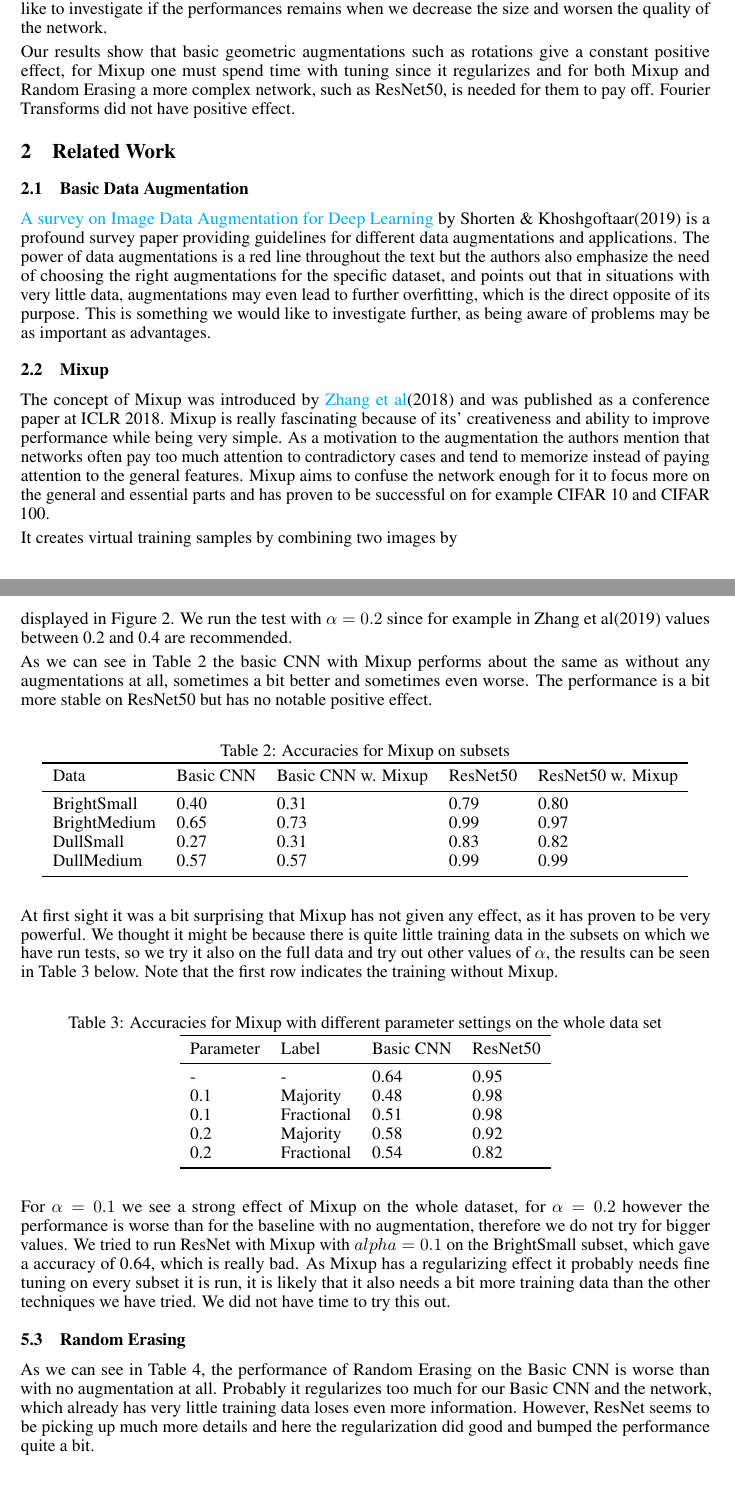
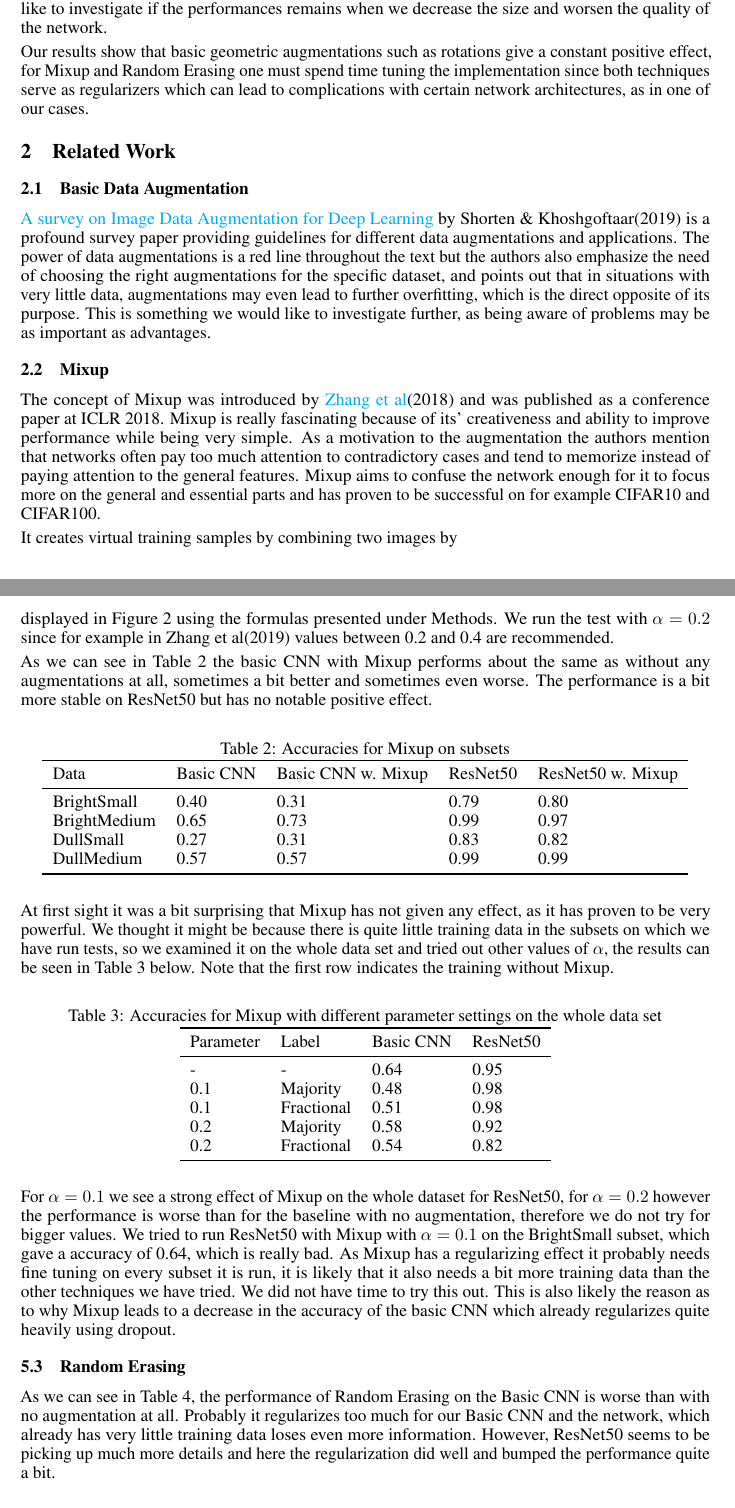
Before and after one commit to antonstrahle/DD2424-Project, a LaTeX paper (Latex/dd2424_project.tex): two parts of pages 2 and 7 of 8 before the commit and two parts of pages 2 and 7 of 9 after it, joined at a grey line, cut so that both start at the same text, the shorter picture padded with empty space. Compiled offline with pdfLaTeX.

Commit message:
Proofing

```diff
--- a/Latex/dd2424_project.tex
+++ b/Latex/dd2424_project.tex
@@ -114,11 +113,9 @@ on the accuracy.
 
 For our experiments we created a basic CNN architecture as well as implemented a fully trained version of ResNet50 in order to also examine the effects on data augmentations techniques in the case of transfer learning.
 
-To create different settings we divided the original data into different subsets with different sizes and characteristics, some random and some more targeted such as birds with bright colors. We have used rather small data sets because of limitations in time and computing resources, but also because that is the situation many deal with. Most papers display the performance on huge data sets and we would like to investigate if the performances remains when we decrease the size and worsen the quality of the network.
+To create different settings we divided the original data into different subsets with different sizes and characteristics, some random and some more targeted, such as birds with bright colors. We have used rather small data sets because of limitations in time and computing resources, but also because that is the situation many deal with. Most papers display the performance on huge data sets and we would like to investigate if the performances remains when we decrease the size and worsen the quality of the network.
 
-Our results show that basic geometric augmentations such as rotations give a constant positive effect, for Mixup one must spend time with tuning since it regularizes and for both Mixup and Random Erasing a more complex network, such as ResNet50, is needed for them to pay off. Fourier Transforms did not have positive effect.
-
-
+Our results show that basic geometric augmentations such as rotations give a constant positive effect, for Mixup and Random Erasing one must spend time tuning the implementation since both techniques serve as regularizers which can lead to complications with certain network architectures, as in one of our cases.
 
 \section{Related Work}
 
@@ -129,7 +126,7 @@ Our results show that basic geometric augmentations such as rotations give a con
 
 \subsection{Mixup}
 
-The concept of Mixup was introduced by \href{https://arxiv.org/pdf/1710.09412.pdf}{Zhang et al}(2018) and was published as a conference paper at ICLR 2018. Mixup is really fascinating because of its' creativeness and ability to improve performance while being very simple. As a motivation to the augmentation the authors mention that networks often pay too much attention to contradictory cases and tend to memorize instead of paying attention to the general features. Mixup aims to confuse the network enough for it to focus more on the general and essential parts and has proven to be successful on for example CIFAR 10 and CIFAR 100.
+The concept of Mixup was introduced by \href{https://arxiv.org/pdf/1710.09412.pdf}{Zhang et al}(2018) and was published as a conference paper at ICLR 2018. Mixup is really fascinating because of its' creativeness and ability to improve performance while being very simple. As a motivation to the augmentation the authors mention that networks often pay too much attention to contradictory cases and tend to memorize instead of paying attention to the general features. Mixup aims to confuse the network enough for it to focus more on the general and essential parts and has proven to be successful on for example CIFAR10 and CIFAR100.
 
 It creates virtual training samples by combining two images by
 
@@ -380,7 +376,7 @@ As the Random data sets perform very similarly to the Dull ones we continue only
 
 \subsection{Mixup}
 
-In order to examine the effects of Mixup we created our own data generator which used two copies of our main data generator and combined the generated images in order to create the Mixup images as displayed in Figure 2. We run the test with $\alpha=0.2$ since for example in Zhang et al(2019) values between 0.2 and 0.4 are recommended.
+In order to examine the effects of Mixup we created our own data generator which used two copies of our main data generator and combines the generated images in order to create the Mixup images as displayed in Figure 2 using the formulas presented under Methods. We run the test with $\alpha=0.2$ since for example in Zhang et al(2019) values between 0.2 and 0.4 are recommended.
 
 As we can see in Table 2 the basic CNN with Mixup performs about the same as without any augmentations at all, sometimes a bit better and sometimes even worse. The performance is a bit more stable on ResNet50 but has no notable positive effect.
 
@@ -400,7 +396,7 @@ As we can see in Table 2 the basic CNN with Mixup performs about the same as wit
 	\end{tabular}
 \end{table}
 
-At first sight it was a bit surprising that Mixup has not given any effect, as it has proven to be very powerful. We thought it might be because there is quite little training data in the subsets on which we have run tests, so we try it also on the full data and try out other values of $\alpha$, the results can be seen in Table 3 below. Note that the first row indicates the training without Mixup.
+At first sight it was a bit surprising that Mixup has not given any effect, as it has proven to be very powerful. We thought it might be because there is quite little training data in the subsets on which we have run tests, so we examined it on the whole data set and tried out other values of $\alpha$, the results can be seen in Table 3 below. Note that the first row indicates the training without Mixup.
 
 \begin{table}[H]
 	\caption{Accuracies for Mixup with different parameter settings on the whole data set}
@@ -420,12 +416,12 @@ At first sight it was a bit surprising that Mixup has not given any effect, as i
 	\end{tabular}
 \end{table}
 
-For $\alpha=0.1$ we see a strong effect of Mixup on the whole dataset, for $\alpha=0.2$ however the performance is worse than for the baseline with no augmentation, therefore we do not try for bigger values. We tried to run ResNet with Mixup with $alpha=0.1$ on the BrightSmall subset, which gave a accuracy of 0.64, which is really bad. As Mixup has a regularizing effect it probably needs fine tuning on every subset it is run, it is likely that it also needs a bit more training data than the other techniques we have tried. We did not have time to try this out.
+For $\alpha=0.1$ we see a strong effect of Mixup on the whole dataset for ResNet50, for $\alpha=0.2$ however the performance is worse than for the baseline with no augmentation, therefore we do not try for bigger values. We tried to run ResNet50 with Mixup with $\alpha=0.1$ on the BrightSmall subset, which gave a accuracy of 0.64, which is really bad. As Mixup has a regularizing effect it probably needs fine tuning on every subset it is run, it is likely that it also needs a bit more training data than the other techniques we have tried. We did not have time to try this out. This is also likely the reason as to why Mixup leads to a decrease in the accuracy of the basic CNN which already regularizes quite heavily using dropout.
 
 
 \subsection{Random Erasing}
 
-As we can see in Table 4, the performance of Random Erasing on the Basic CNN is worse than with no augmentation at all. Probably it regularizes too much for our Basic CNN and the network, which already has very little training data loses even more information. However, ResNet seems to be picking up much more details and here the regularization did good and bumped the performance quite a bit.
+As we can see in Table 4, the performance of Random Erasing on the Basic CNN is worse than with no augmentation at all. Probably it regularizes too much for our Basic CNN and the network, which already has very little training data loses even more information. However, ResNet50 seems to be picking up much more details and here the regularization did well and bumped the performance quite a bit.
 
 \begin{table}[H]
 	\caption{Accuracies for Random Erasing on subsets}
```
Also changed, not shown: Latex/dd2424_project.pdf, Latex/dd2424_project.tex (24 more changed lines), 4 other files.
